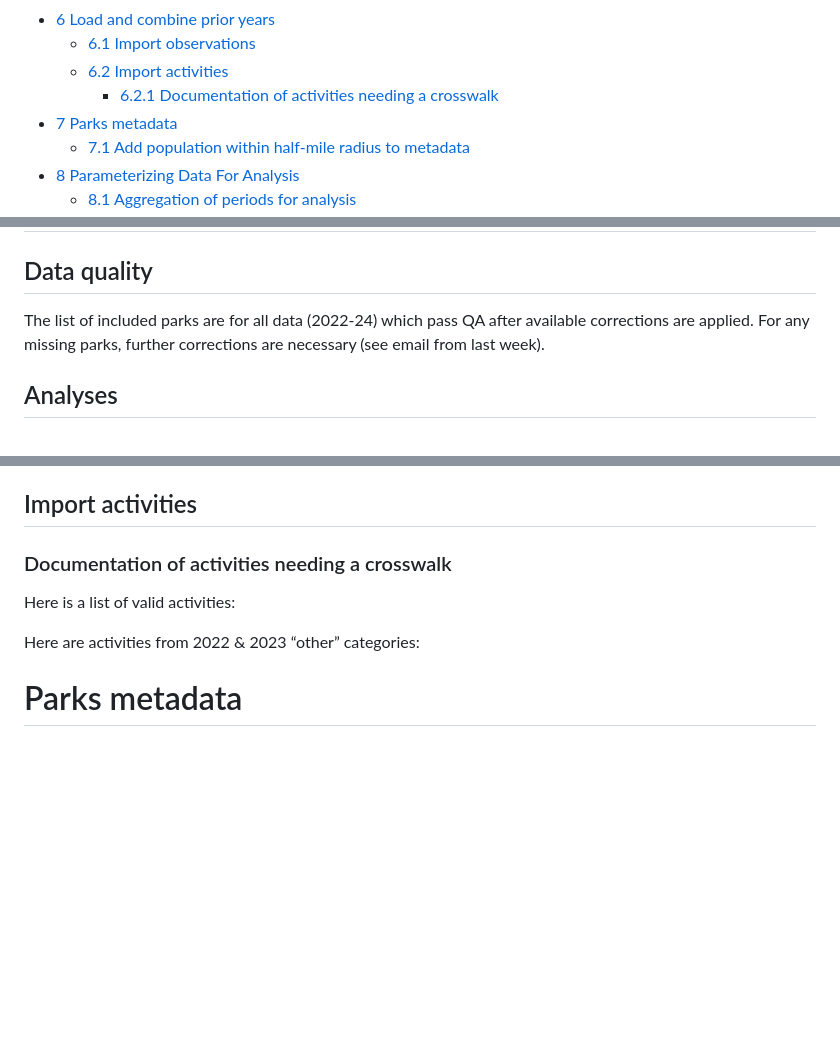
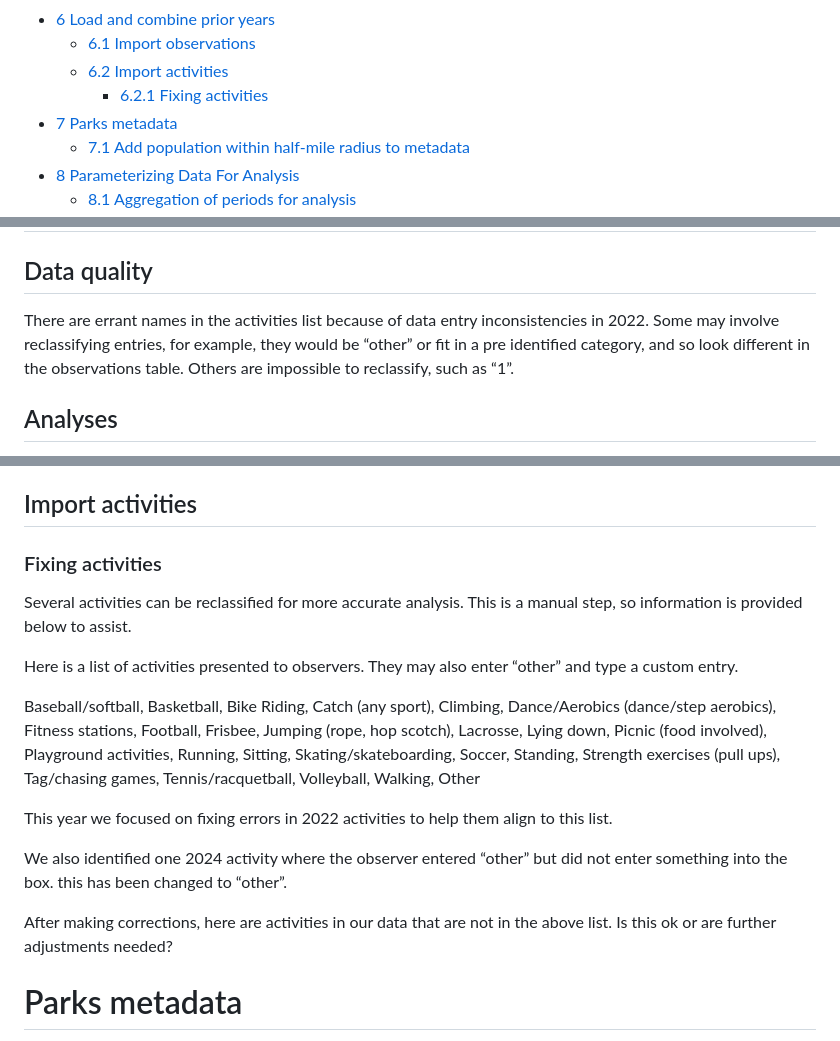
Before and after one commit to PHSKC-APDE/HEAL_Parks_Analysis, a Markdown page: 2024/README.md, 3 parts joined by grey strips. Rendered like a GitHub page; blank space fills up the shorter version.

```diff
--- a/2024/README.md
+++ b/2024/README.md
@@ -63,9 +63,8 @@ Ronald Buie
     observations](#import-observations)
   - [<span class="toc-section-number">6.2</span> Import
     activities](#import-activities)
-    - [<span class="toc-section-number">6.2.1</span> Documentation of
-      activities needing a
-      crosswalk](#documentation-of-activities-needing-a-crosswalk)
+    - [<span class="toc-section-number">6.2.1</span> Fixing
+      activities](#fixing-activities)
 - [<span class="toc-section-number">7</span> Parks
   metadata](#parks-metadata)
   - [<span class="toc-section-number">7.1</span> Add population within
@@ -133,9 +132,11 @@ Ronald Buie
 
 ## Data quality
 
-The list of included parks are for all data (2022-24) which pass QA
-after available corrections are applied. For any missing parks, further
-corrections are necessary (see email from last week).
+There are errant names in the activities list because of data entry
+inconsistencies in 2022. Some may involve reclassifying entries, for
+example, they would be “other” or fit in a pre identified category, and
+so look different in the observations table. Others are impossible to
+reclassify, such as “1”.
 
 ## Analyses
 
@@ -346,11 +347,30 @@ opportunities for a park construction project.
 
 ## Import activities
 
-### Documentation of activities needing a crosswalk
+### Fixing activities
 
-Here is a list of valid activities:
+Several activities can be reclassified for more accurate analysis. This
+is a manual step, so information is provided below to assist.
 
-Here are activities from 2022 & 2023 “other” categories:
+Here is a list of activities presented to observers. They may also enter
+“other” and type a custom entry.
+
+Baseball/softball, Basketball, Bike Riding, Catch (any sport), Climbing,
+Dance/Aerobics (dance/step aerobics), Fitness stations, Football,
+Frisbee, Jumping (rope, hop scotch), Lacrosse, Lying down, Picnic (food
+involved), Playground activities, Running, Sitting,
+Skating/skateboarding, Soccer, Standing, Strength exercises (pull ups),
+Tag/chasing games, Tennis/racquetball, Volleyball, Walking, Other
+
+This year we focused on fixing errors in 2022 activities to help them
+align to this list.
+
+We also identified one 2024 activity where the observer entered “other”
+but did not enter something into the box. this has been changed to
+“other”.
+
+After making corrections, here are activities in our data that are not
+in the above list. Is this ok or are further adjustments needed?
 
 # Parks metadata
 
```
Also changed, not shown: other parts of 2024/README.md (+4 -0 lines).
